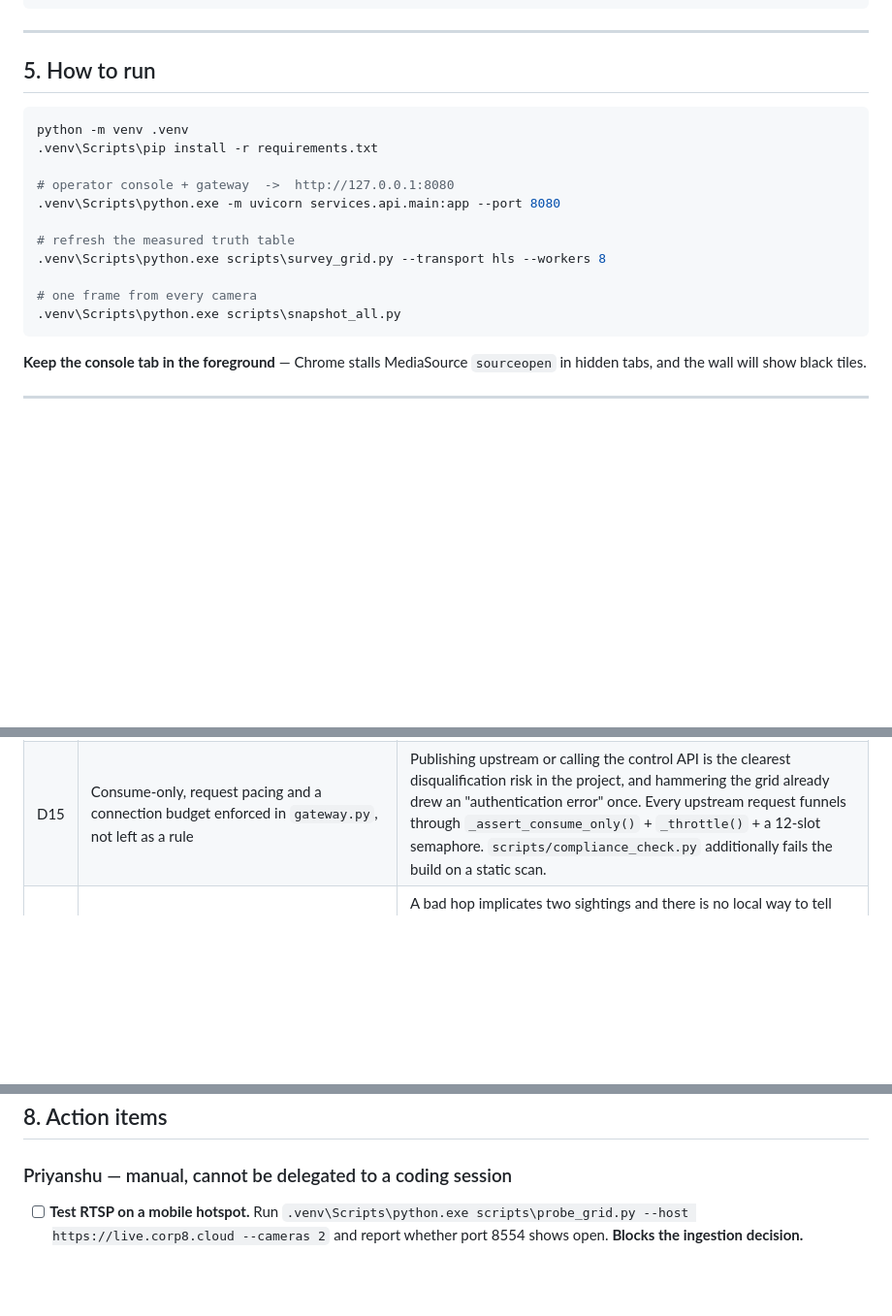
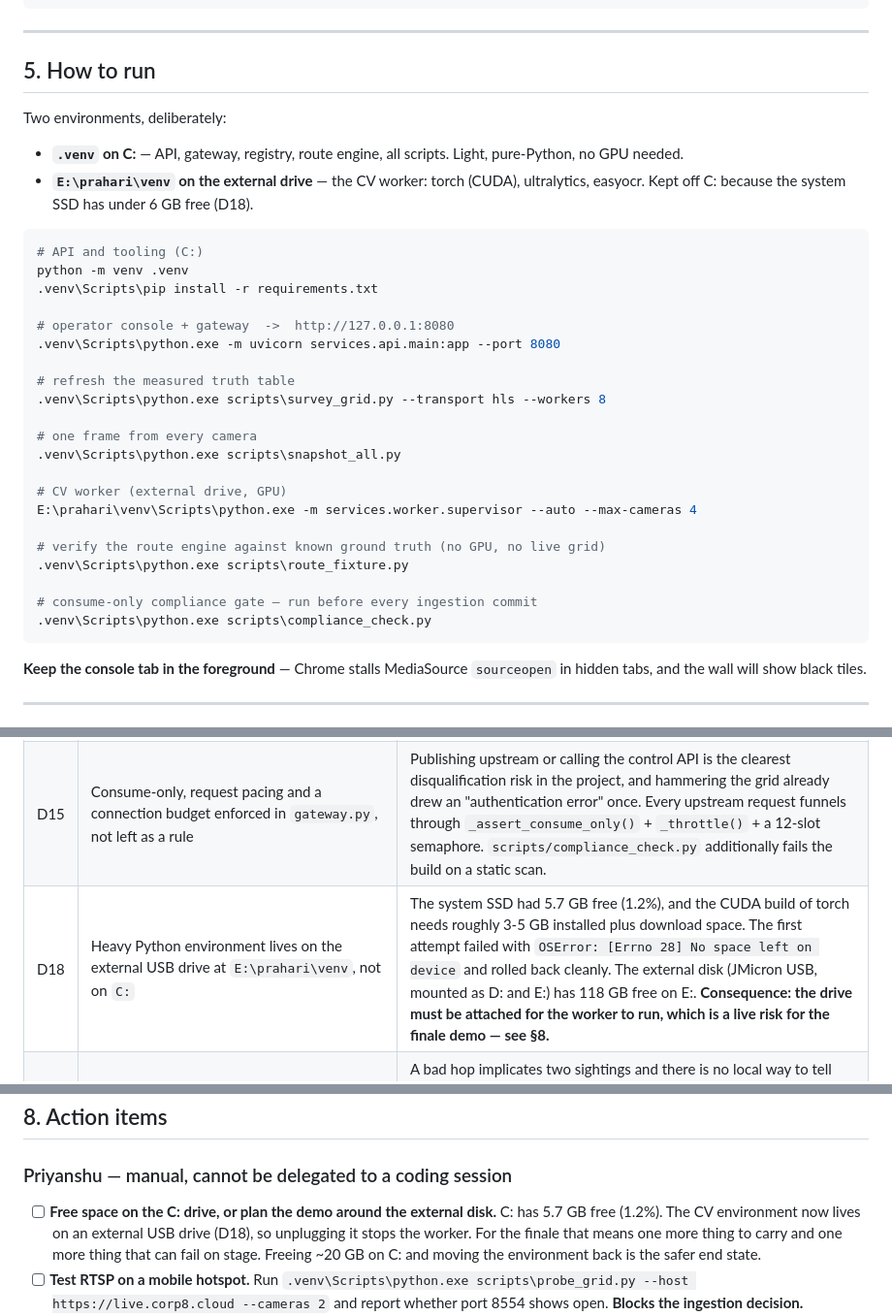
Before and after one commit to Priyanshu-byte-coder/prahari, a Markdown page: CONTEXT.md, 3 parts joined by grey strips. Shown at 97% size. GitHub-like rendering; blank space fills up the shorter version.

Commit message:
Move the CV environment to the external drive, and record why
The system SSD has 5.7 GB free, and installing the CUDA build of torch failed
with OSError errno 28 and rolled back. The external USB disk mounted as E: has
118 GB free, so the worker environment now lives at E:\prahari\venv while the
API, gateway, route engine and scripts keep using the light .venv on C:.

The split is a workaround for a full disk, not a design choice, and it carries
a real cost: unplugging the drive stops the worker, which is one more failure
mode to carry into the finale. CONTEXT.md §8 now asks Priyanshu to free space
on C: and move it back before demo day.

````diff
--- a/CONTEXT.md
+++ b/CONTEXT.md
@@ -218,7 +218,16 @@ data/
 
 ## 5. How to run
 
+Two environments, deliberately:
+
+- **`.venv` on C:** — API, gateway, registry, route engine, all scripts. Light,
+  pure-Python, no GPU needed.
+- **`E:\prahari\venv` on the external drive** — the CV worker: torch (CUDA),
+  ultralytics, easyocr. Kept off C: because the system SSD has under 6 GB free
+  (D18).
+
 ```bash
+# API and tooling (C:)
 python -m venv .venv
 .venv\Scripts\pip install -r requirements.txt
 
@@ -230,6 +239,15 @@ python -m venv .venv
 
 # one frame from every camera
 .venv\Scripts\python.exe scripts\snapshot_all.py
+
+# CV worker (external drive, GPU)
+E:\prahari\venv\Scripts\python.exe -m services.worker.supervisor --auto --max-cameras 4
+
+# verify the route engine against known ground truth (no GPU, no live grid)
+.venv\Scripts\python.exe scripts\route_fixture.py
+
+# consume-only compliance gate — run before every ingestion commit
+.venv\Scripts\python.exe scripts\compliance_check.py
 ```
 
 **Keep the console tab in the foreground** — Chrome stalls MediaSource
@@ -255,6 +273,7 @@ python -m venv .venv
 | D12 | Fuzzy plate search is a Python Levenshtein matcher, not OpenSearch | Standing up an OpenSearch cluster is out of scope for this pass; same ±N-char matching behaviour without the infra. |
 | D14 | Cross-camera timeline = PTS anchored to wall clock after a 3s settle, not raw PTS and not the overlay | Raw PTS has a per-stream origin so it cannot order sightings across cameras; the burned-in overlay is per-camera source time that runs backwards on loop (D8). Anchoring `(pts, wall)` once the connect burst has passed yields a shared, burst-immune, drift-free timeline. Route reconstruction depends on this. |
 | D15 | Consume-only, request pacing and a connection budget enforced in `gateway.py`, not left as a rule | Publishing upstream or calling the control API is the clearest disqualification risk in the project, and hammering the grid already drew an "authentication error" once. Every upstream request funnels through `_assert_consume_only()` + `_throttle()` + a 12-slot semaphore. `scripts/compliance_check.py` additionally fails the build on a static scan. |
+| D18 | Heavy Python environment lives on the external USB drive at `E:\prahari\venv`, not on `C:` | The system SSD had 5.7 GB free (1.2%), and the CUDA build of torch needs roughly 3-5 GB installed plus download space. The first attempt failed with `OSError: [Errno 28] No space left on device` and rolled back cleanly. The external disk (JMicron USB, mounted as D: and E:) has 118 GB free on E:. **Consequence: the drive must be attached for the worker to run, which is a live risk for the finale demo — see §8.** |
 | D17 | Implausible sightings are removed by keeping the **largest self-consistent chain**, not by deleting "the sighting that caused the bad hop" | A bad hop implicates two sightings and there is no local way to tell which is the impostor; the first attempt guessed wrong and kept an exact-match outlier while dropping good data. Framed globally the question has one answer: the longest time-ordered chain in which every consecutive pair is physically reachable. A lone spurious match cannot join that chain; a genuine five-camera route can. Ties break toward exact plate matches. |
 | D16 | Multi-camera workers are process-per-camera, not threads | Ultralytics keeps tracker state on the model instance, so a shared model cannot track two cameras independently; separate processes also stop one camera's decoder failure taking the others down. GPU memory, not CPU, is the ceiling — `--max-cameras` is a VRAM budget. |
 | D13 | Found a real plate-region detector to integrate: `Muhammad-Zeerak-Khan/Automatic-License-Plate-Recognition-using-YOLOv8` (MIT, 471★, verified 6.24MB working YOLOv8 weights, single class `license_plate`) | A widely-cited "94.5% accuracy" alternative (`lavanyashree2805/yolov8-license-plate-india`) was checked and is **fake** — its committed weights file is 2 bytes. Always verify a model repo's actual file sizes before trusting its README. |
@@ -288,6 +307,11 @@ python -m venv .venv
 ## 8. Action items
 
 ### Priyanshu — manual, cannot be delegated to a coding session
+- [ ] **Free space on the C: drive, or plan the demo around the external disk.**
+      C: has 5.7 GB free (1.2%). The CV environment now lives on an external USB
+      drive (D18), so unplugging it stops the worker. For the finale that means
+      one more thing to carry and one more thing that can fail on stage. Freeing
+      ~20 GB on C: and moving the environment back is the safer end state.
 - [ ] **Test RTSP on a mobile hotspot.** Run
       `.venv\Scripts\python.exe scripts\probe_grid.py --host https://live.corp8.cloud --cameras 2`
       and report whether port 8554 shows open. **Blocks the ingestion decision.**
````
Also changed, not shown: other parts of CONTEXT.md (+1 -1 lines).
